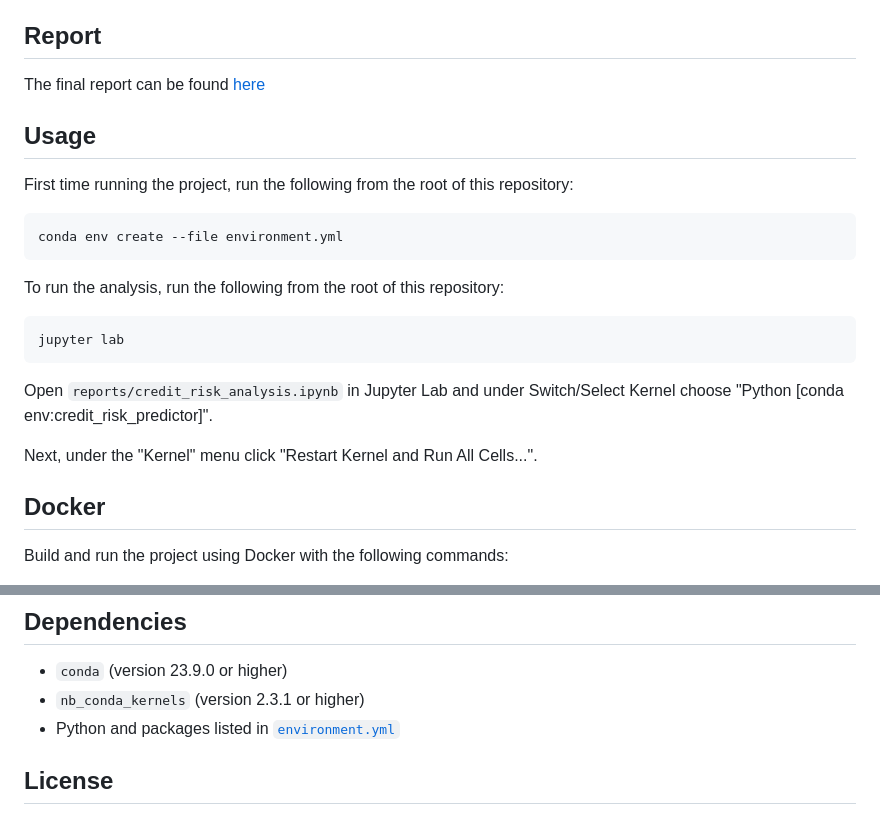
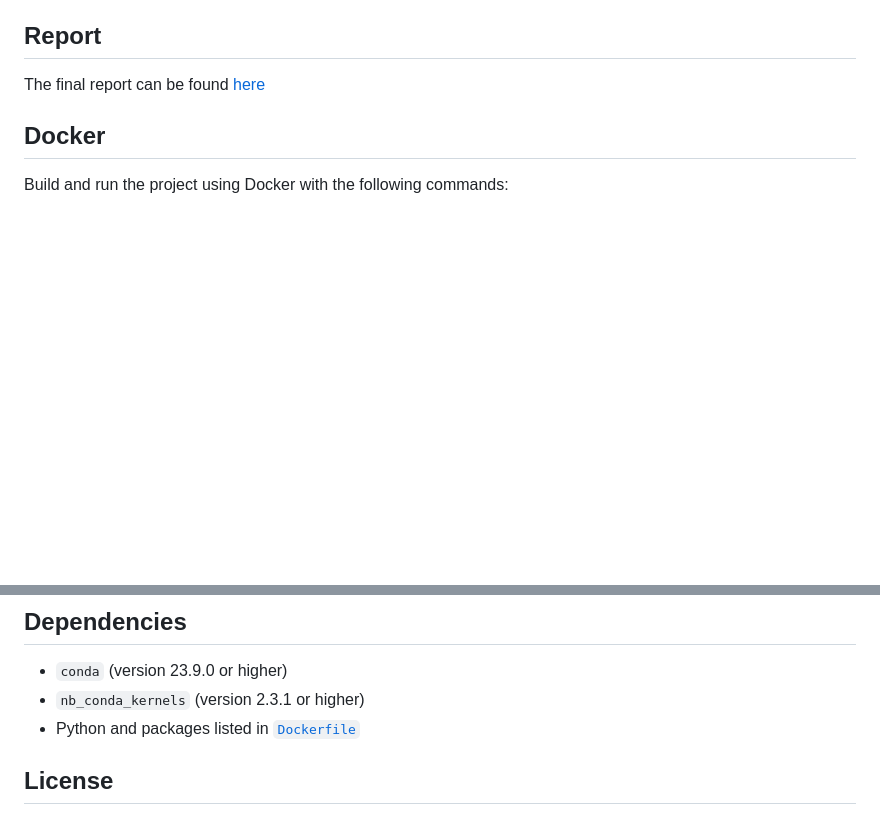
Before and after one commit to jjadeb/DSCI310_Group-12_Credit-Risk-Classification, a Markdown page: README.md, 2 parts joined by grey strips. GitHub-like rendering; blank space fills up the shorter version.

Commit message:
Update README.md chenged from environment file to Dockerfile

````diff
--- a/README.md
+++ b/README.md
@@ -28,27 +28,6 @@ The Statlog (German Credit Data) dataset, sourced from [this UCI’s Machine Lea
 The final report can be found
 [here](https://github.com/DSCI-310-2024/DSCI310_Project_Group_12/blob/main/reports/credit_risk_analysis.ipynb)
 
-## Usage
-
-First time running the project,
-run the following from the root of this repository:
-
-``` bash
-conda env create --file environment.yml
-```
-
-To run the analysis,
-run the following from the root of this repository:
-
-``` bash
-jupyter lab
-```
-
-Open `reports/credit_risk_analysis.ipynb` in Jupyter Lab
-and under Switch/Select Kernel choose
-"Python [conda env:credit_risk_predictor]".
-
-Next, under the "Kernel" menu click "Restart Kernel and Run All Cells...".
 
 ## Docker
 
@@ -76,7 +55,7 @@ Open a terminal at the project root in the IDE. Use command `make clean-all` to
 
 - `conda` (version 23.9.0 or higher)
 - `nb_conda_kernels` (version 2.3.1 or higher)
-- Python and packages listed in [`environment.yml`](environment.yml)
+- Python and packages listed in [`Dockerfile`](Dockerfile)
 
 ## License
 
````
